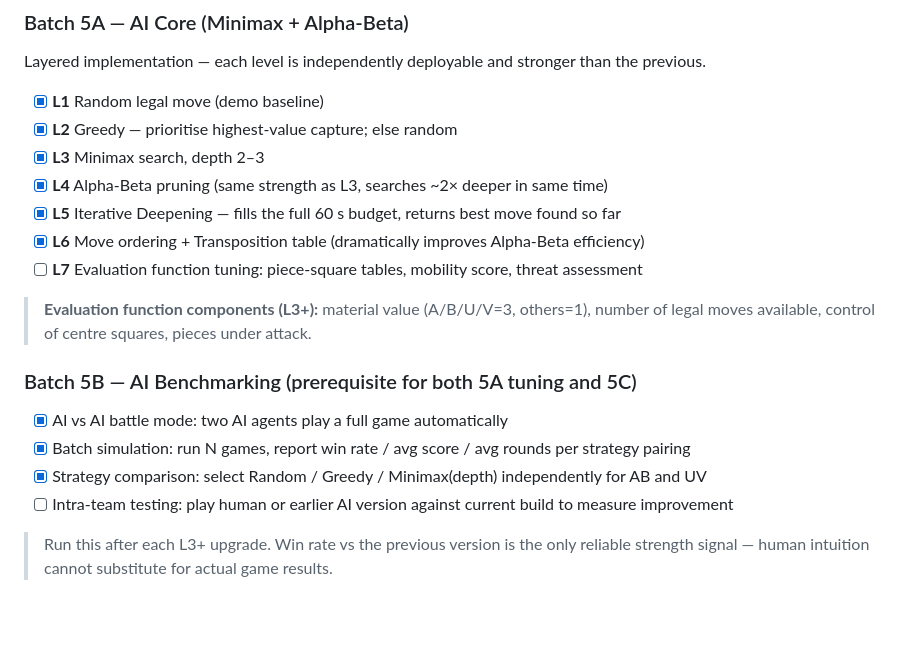
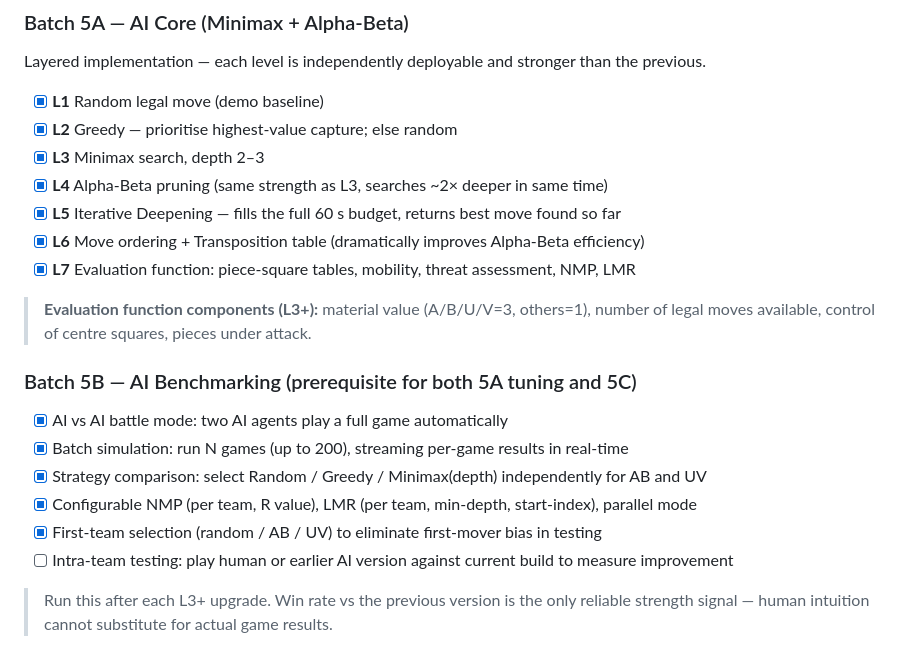
Before and after one commit to Chenredfish/Artificial_Intelligence_Project_2026, a Markdown page: README.md, the part around one of its changes. Rendered like a GitHub page; blank space fills up the shorter version.

```diff
--- a/README.md
+++ b/README.md
@@ -77,13 +127,13 @@ Then open `http://localhost:5000` in your browser.
 
 Layered implementation — each level is independently deployable and stronger than the previous.
 
-- [X] **L1** Random legal move (demo baseline)
-- [X] **L2** Greedy — prioritise highest-value capture; else random
-- [X] **L3** Minimax search, depth 2–3
-- [X] **L4** Alpha-Beta pruning (same strength as L3, searches ~2× deeper in same time)
-- [X] **L5** Iterative Deepening — fills the full 60 s budget, returns best move found so far
-- [X] **L6** Move ordering + Transposition table (dramatically improves Alpha-Beta efficiency)
-- [ ] **L7** Evaluation function tuning: piece-square tables, mobility score, threat assessment
+- [x] **L1** Random legal move (demo baseline)
+- [x] **L2** Greedy — prioritise highest-value capture; else random
+- [x] **L3** Minimax search, depth 2–3
+- [x] **L4** Alpha-Beta pruning (same strength as L3, searches ~2× deeper in same time)
+- [x] **L5** Iterative Deepening — fills the full 60 s budget, returns best move found so far
+- [x] **L6** Move ordering + Transposition table (dramatically improves Alpha-Beta efficiency)
+- [x] **L7** Evaluation function: piece-square tables, mobility, threat assessment, NMP, LMR
 
 > **Evaluation function components (L3+):** material value (A/B/U/V=3, others=1),
 > number of legal moves available, control of centre squares, pieces under attack.
@@ -91,8 +141,10 @@ Layered implementation — each level is independently deployable and stronger t
 ### Batch 5B — AI Benchmarking (prerequisite for both 5A tuning and 5C)
 
 - [x] AI vs AI battle mode: two AI agents play a full game automatically
-- [x] Batch simulation: run N games, report win rate / avg score / avg rounds per strategy pairing
+- [x] Batch simulation: run N games (up to 200), streaming per-game results in real-time
 - [x] Strategy comparison: select Random / Greedy / Minimax(depth) independently for AB and UV
+- [x] Configurable NMP (per team, R value), LMR (per team, min-depth, start-index), parallel mode
+- [x] First-team selection (random / AB / UV) to eliminate first-mover bias in testing
 - [ ] Intra-team testing: play human or earlier AI version against current build to measure improvement
 
 > Run this after each L3+ upgrade. Win rate vs the previous version is the only reliable
```
Also changed, not shown: other parts of README.md (+52 -2 lines).
